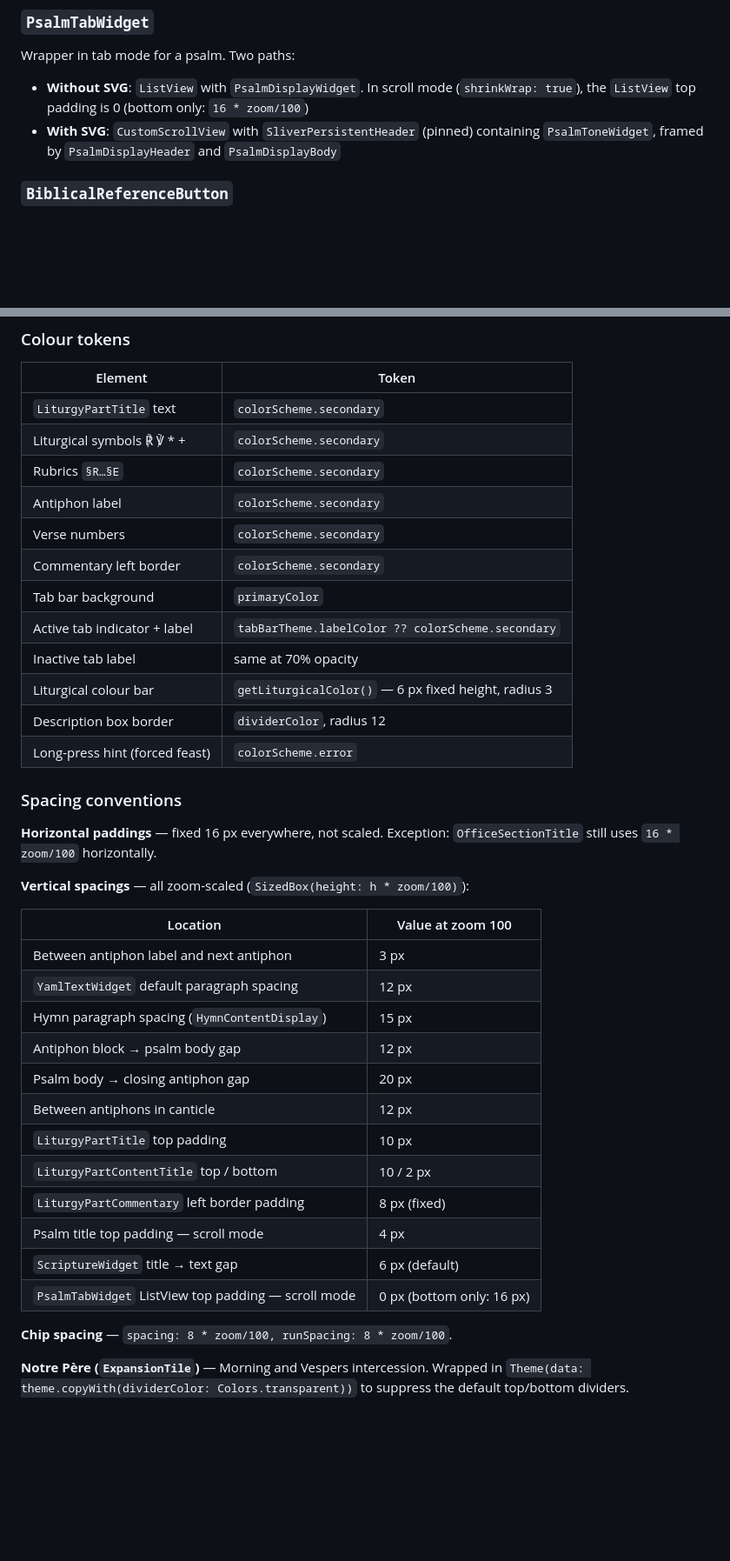
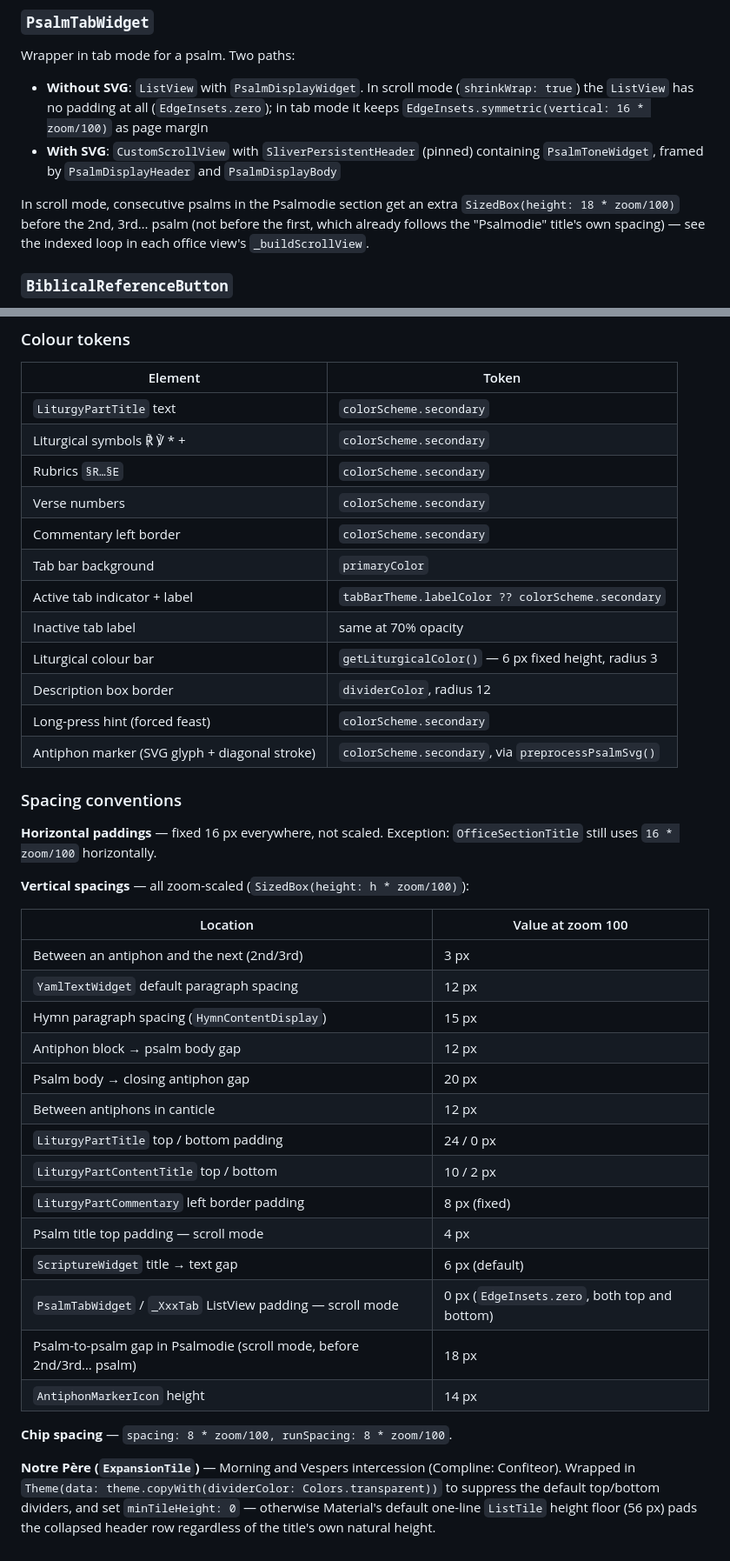
Before and after one commit to nathanael-h/aelf-flutter, a Markdown page: docs/office_display.md, 2 parts joined by grey strips. Shown at 87% size. Rendered like a GitHub page; blank space fills up the shorter version.

```diff
--- a/docs/office_display.md
+++ b/docs/office_display.md
@@ -324,8 +335,10 @@ Displays a short reading: title + reference + justified text.
 ### `PsalmTabWidget`
 
 Wrapper in tab mode for a psalm. Two paths:
-- **Without SVG**: `ListView` with `PsalmDisplayWidget`. In scroll mode (`shrinkWrap: true`), the `ListView` top padding is 0 (bottom only: `16 * zoom/100`)
+- **Without SVG**: `ListView` with `PsalmDisplayWidget`. In scroll mode (`shrinkWrap: true`) the `ListView` has no padding at all (`EdgeInsets.zero`); in tab mode it keeps `EdgeInsets.symmetric(vertical: 16 * zoom/100)` as page margin
 - **With SVG**: `CustomScrollView` with `SliverPersistentHeader` (pinned) containing `PsalmToneWidget`, framed by `PsalmDisplayHeader` and `PsalmDisplayBody`
+
+In scroll mode, consecutive psalms in the Psalmodie section get an extra `SizedBox(height: 18 * zoom/100)` before the 2nd, 3rd… psalm (not before the first, which already follows the "Psalmodie" title's own spacing) — see the indexed loop in each office view's `_buildScrollView`.
 
 ### `BiblicalReferenceButton`
 
@@ -484,7 +497,6 @@ All text goes through `YamlTextParser` (rubrics, italics, liturgical symbols).
 | `LiturgyPartTitle` text | `colorScheme.secondary` |
 | Liturgical symbols ℟ ℣ * + | `colorScheme.secondary` |
 | Rubrics `§R…§E` | `colorScheme.secondary` |
-| Antiphon label | `colorScheme.secondary` |
 | Verse numbers | `colorScheme.secondary` |
 | Commentary left border | `colorScheme.secondary` |
 | Tab bar background | `primaryColor` |
@@ -492,7 +504,8 @@ All text goes through `YamlTextParser` (rubrics, italics, liturgical symbols).
 | Inactive tab label | same at 70% opacity |
 | Liturgical colour bar | `getLiturgicalColor()` — 6 px fixed height, radius 3 |
 | Description box border | `dividerColor`, radius 12 |
-| Long-press hint (forced feast) | `colorScheme.error` |
+| Long-press hint (forced feast) | `colorScheme.secondary` |
+| Antiphon marker (SVG glyph + diagonal stroke) | `colorScheme.secondary`, via `preprocessPsalmSvg()` |
 
 ### Spacing conventions
 
@@ -502,19 +515,21 @@ All text goes through `YamlTextParser` (rubrics, italics, liturgical symbols).
 
 | Location | Value at zoom 100 |
 |---|---|
-| Between antiphon label and next antiphon | 3 px |
+| Between an antiphon and the next (2nd/3rd) | 3 px |
 | `YamlTextWidget` default paragraph spacing | 12 px |
 | Hymn paragraph spacing (`HymnContentDisplay`) | 15 px |
 | Antiphon block → psalm body gap | 12 px |
 | Psalm body → closing antiphon gap | 20 px |
 | Between antiphons in canticle | 12 px |
-| `LiturgyPartTitle` top padding | 10 px |
+| `LiturgyPartTitle` top / bottom padding | 24 / 0 px |
 | `LiturgyPartContentTitle` top / bottom | 10 / 2 px |
 | `LiturgyPartCommentary` left border padding | 8 px (fixed) |
 | Psalm title top padding — scroll mode | 4 px |
 | `ScriptureWidget` title → text gap | 6 px (default) |
-| `PsalmTabWidget` ListView top padding — scroll mode | 0 px (bottom only: 16 px) |
+| `PsalmTabWidget` / `_XxxTab` ListView padding — scroll mode | 0 px (`EdgeInsets.zero`, both top and bottom) |
+| Psalm-to-psalm gap in Psalmodie (scroll mode, before 2nd/3rd… psalm) | 18 px |
+| `AntiphonMarkerIcon` height | 14 px |
 
 **Chip spacing** — `spacing: 8 * zoom/100, runSpacing: 8 * zoom/100`.
 
-**Notre Père (`ExpansionTile`)** — Morning and Vespers intercession. Wrapped in `Theme(data: theme.copyWith(dividerColor: Colors.transparent))` to suppress the default top/bottom dividers.
+**Notre Père (`ExpansionTile`)** — Morning and Vespers intercession (Compline: Confiteor). Wrapped in `Theme(data: theme.copyWith(dividerColor: Colors.transparent))` to suppress the default top/bottom dividers, and set `minTileHeight: 0` — otherwise Material's default one-line `ListTile` height floor (56 px) pads the collapsed header row regardless of the title's own natural height.
```
Also changed, not shown: other parts of docs/office_display.md (+25 -14 lines), docs/psalm-tone-display.md (+8 -3 lines).
